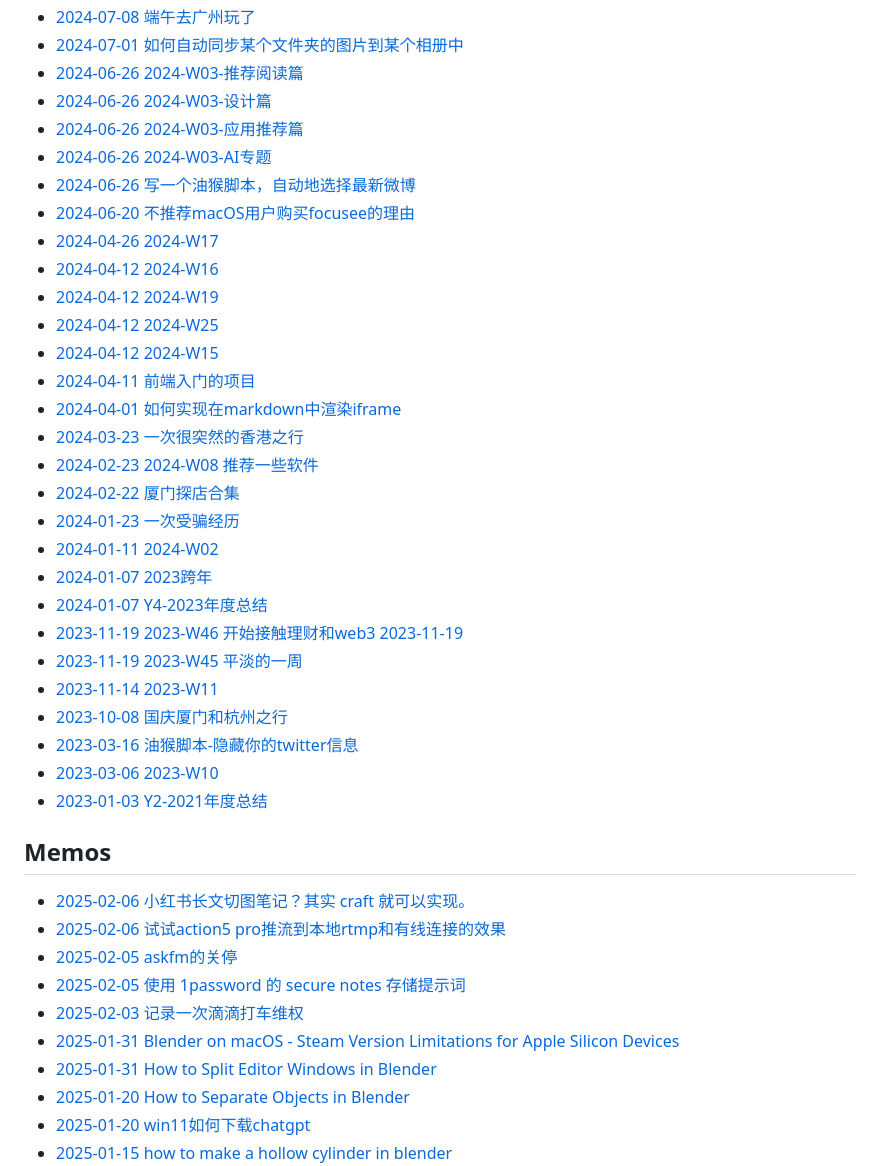
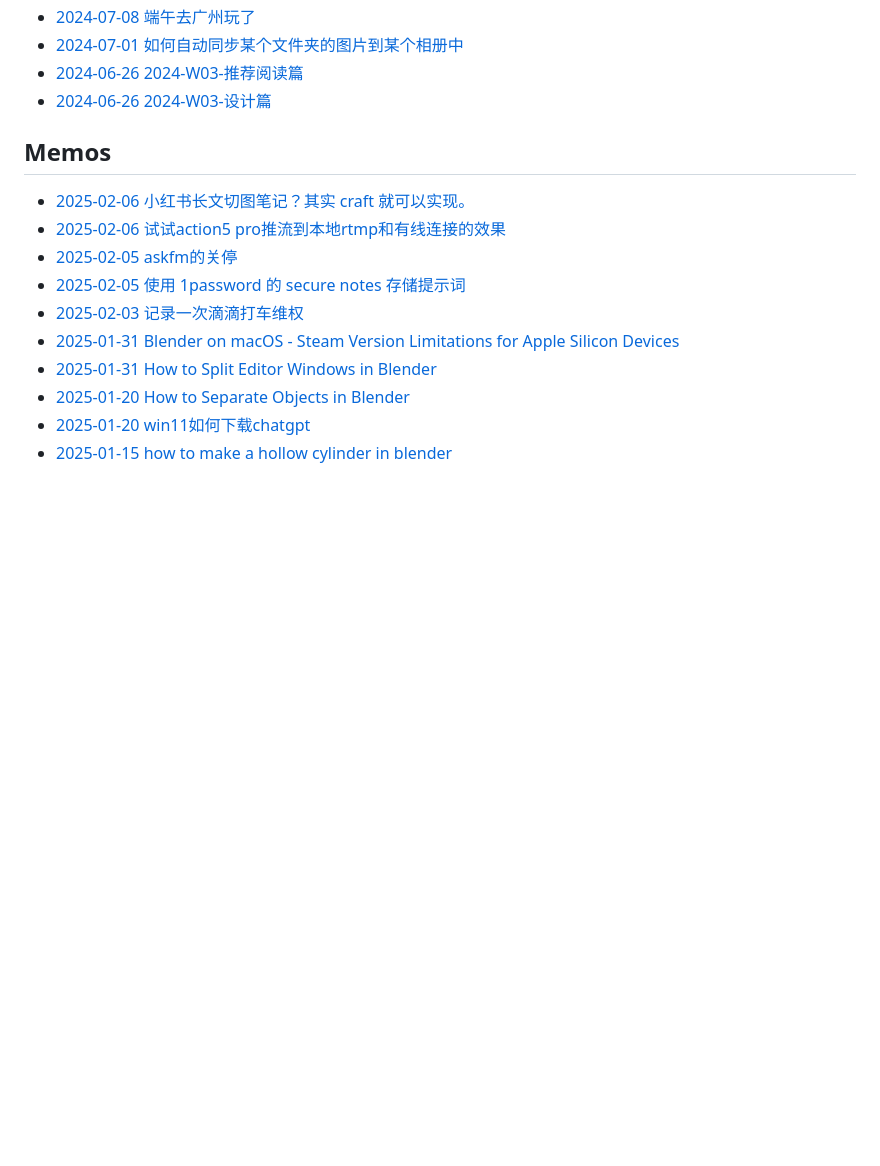
Before and after one commit to KazooTTT/kazoottt-blog-v2, a Markdown page: README.md, the part around the change. GitHub-like rendering; blank space fills up the shorter version.

Commit message:
Updated with the latest blog posts

```diff
--- a/README.md
+++ b/README.md
@@ -26,32 +26,7 @@
  - [2024-07-08 端午去广州玩了](https://blog.kazoottt.top/posts/duanwu-guangzhou-trip/)
  - [2024-07-01 如何自动同步某个文件夹的图片到某个相册中](https://blog.kazoottt.top/posts/auto-sync-folder-to-album/)
  - [2024-06-26 2024-W03-推荐阅读篇](https://blog.kazoottt.top/posts/2024-W03-recommended-readings/)
- - [2024-06-26 2024-W03-设计篇](https://blog.kazoottt.top/posts/2024-W03-design/)
- - [2024-06-26 2024-W03-应用推荐篇](https://blog.kazoottt.top/posts/2024-W03-application-recommendations/)
- - [2024-06-26 2024-W03-AI专题](https://blog.kazoottt.top/posts/2024-W03-ai-topics/)
- - [2024-06-26 写一个油猴脚本，自动地选择最新微博](https://blog.kazoottt.top/posts/write-an-oil-monkey-script-that-automatically-selects-the-latest-tweets/)
- - [2024-06-20 不推荐macOS用户购买focusee的理由](https://blog.kazoottt.top/posts/focusee-macos-review/)
- - [2024-04-26 2024-W17](https://blog.kazoottt.top/posts/2024-W17/)
- - [2024-04-12 2024-W16](https://blog.kazoottt.top/posts/2024-W16/)
- - [2024-04-12 2024-W19](https://blog.kazoottt.top/posts/2024-W19/)
- - [2024-04-12 2024-W25](https://blog.kazoottt.top/posts/2024-W25/)
- - [2024-04-12 2024-W15](https://blog.kazoottt.top/posts/2024-W15/)
- - [2024-04-11 前端入门的项目](https://blog.kazoottt.top/posts/projects-to-get-started-on-the-front-end/)
- - [2024-04-01 如何实现在markdown中渲染iframe](https://blog.kazoottt.top/posts/how-to-render-iframes-in-markdown/)
- - [2024-03-23 一次很突然的香港之行](https://blog.kazoottt.top/posts/a-very-abrupt-trip-to-hong-kong/)
- - [2024-02-23 2024-W08 推荐一些软件](https://blog.kazoottt.top/posts/2024-W08/)
- - [2024-02-22 厦门探店合集](https://blog.kazoottt.top/posts/national-day-xiamen-and-hangzhou-travel-store-collection/)
- - [2024-01-23 一次受骗经历](https://blog.kazoottt.top/posts/an-experience-of-deception/)
- - [2024-01-11 2024-W02](https://blog.kazoottt.top/posts/2024-W02/)
- - [2024-01-07 2023跨年](https://blog.kazoottt.top/posts/2023-crossing/)
- - [2024-01-07 Y4-2023年度总结](https://blog.kazoottt.top/posts/summary-of-fy2023/)
- - [2023-11-19 2023-W46 开始接触理财和web3 2023-11-19](https://blog.kazoottt.top/posts/2023-W46/)
- - [2023-11-19 2023-W45 平淡的一周](https://blog.kazoottt.top/posts/2023-W45/)
- - [2023-11-14 2023-W11](https://blog.kazoottt.top/posts/2023-W11/)
- - [2023-10-08 国庆厦门和杭州之行](https://blog.kazoottt.top/posts/national-day-trip-to-xiamen-and-hangzhoupicture-bed-version/)
- - [2023-03-16 油猴脚本-隐藏你的twitter信息](https://blog.kazoottt.top/posts/hide-your-twitter-messages/)
- - [2023-03-06 2023-W10](https://blog.kazoottt.top/posts/2023-W10/)
- - [2023-01-03 Y2-2021年度总结](https://blog.kazoottt.top/posts/y2-2021-annual-summary/)<!-- BLOG-POST-LIST:END -->
+ - [2024-06-26 2024-W03-设计篇](https://blog.kazoottt.top/posts/2024-W03-design/)<!-- BLOG-POST-LIST:END -->
 
 ## Memos
 <!-- MEMO-POST-LIST:START -->
```
